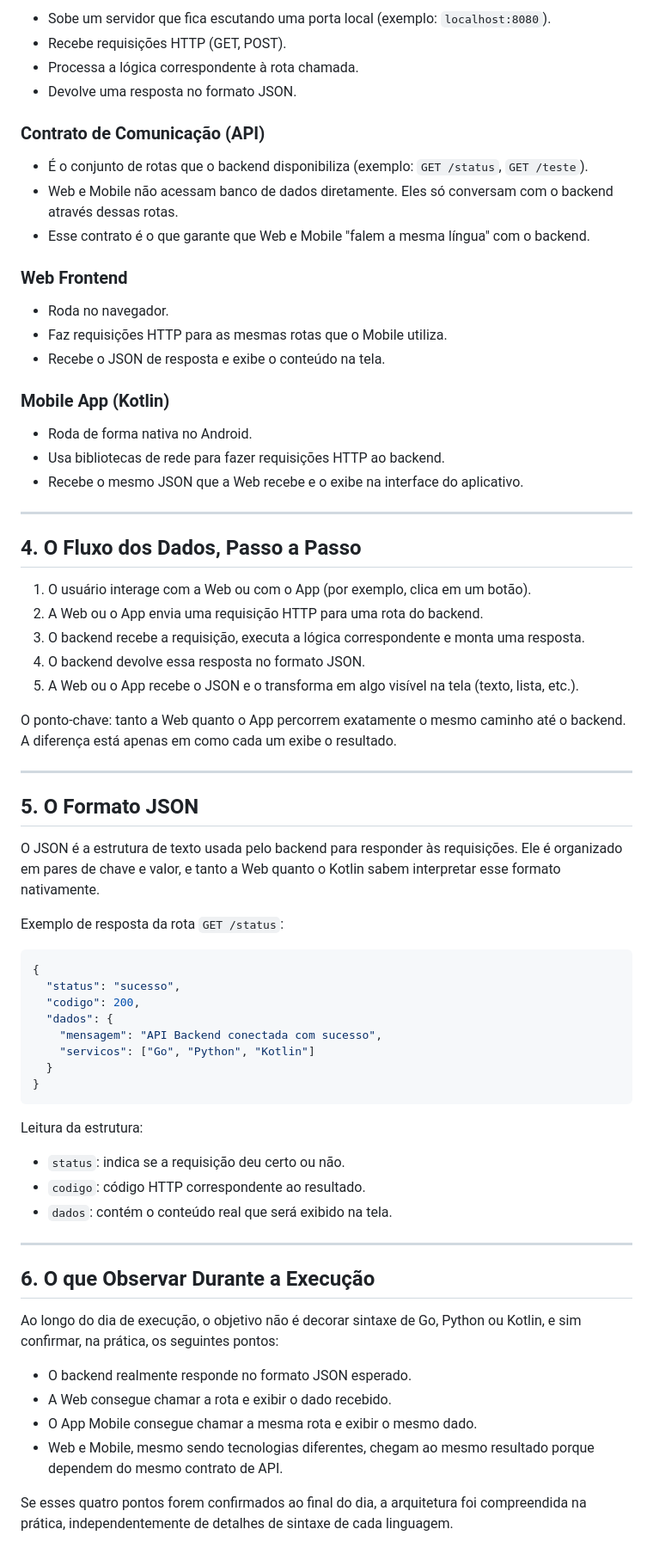
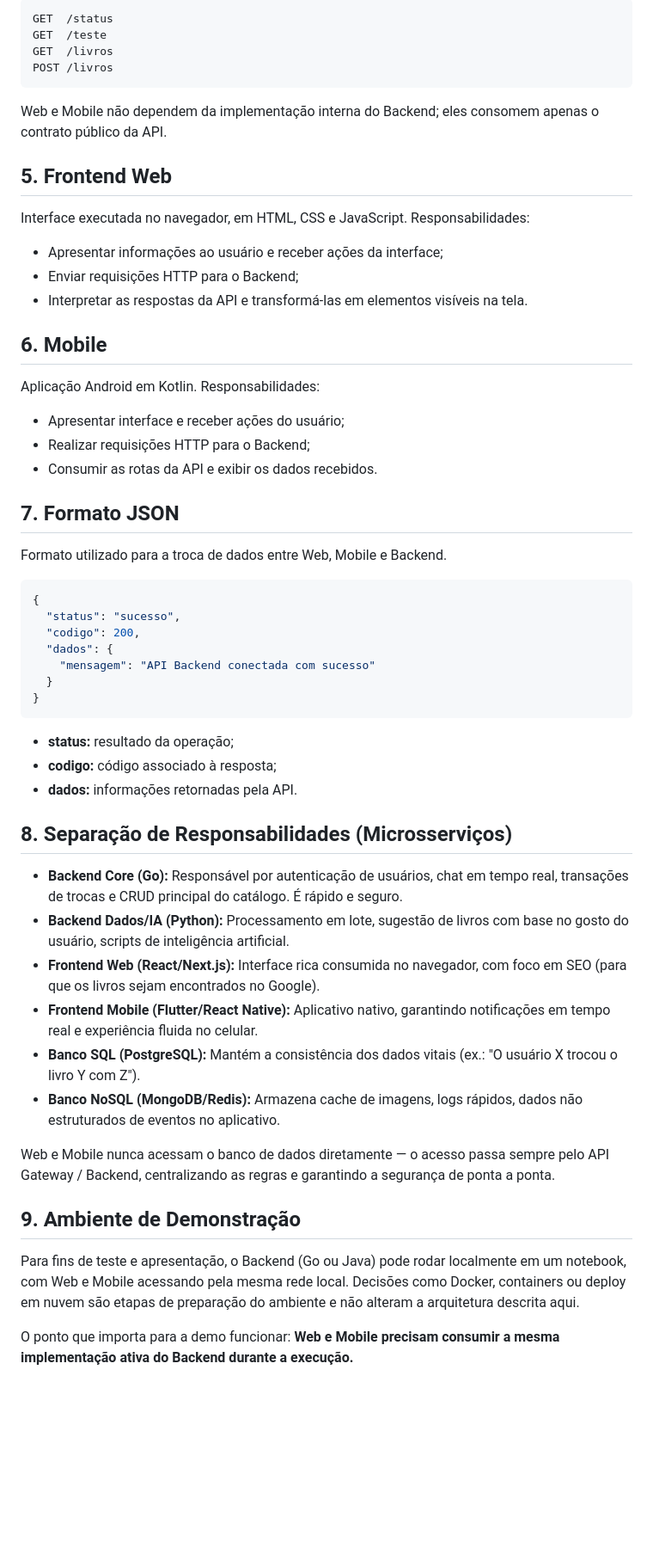
Before and after one commit to brianfigueredo0209-alt/folheio.projeto, a Markdown page: ENTENDENDO_A_ARQUITETURA.md, the part around one of its changes. Shown at 86% size. Rendered like a GitHub page; blank space fills up the shorter version.

Commit message:
docs: atualizar arquitetura com stack definitiva e separacao em microsservicos

````diff
--- a/ENTENDENDO_A_ARQUITETURA.md
+++ b/ENTENDENDO_A_ARQUITETURA.md
@@ -36,73 +71,60 @@ Com o backend centralizado:
 
-- Sobe um servidor que fica escutando uma porta local (exemplo: `localhost:8080`).
-- Recebe requisições HTTP (GET, POST).
-- Processa a lógica correspondente à rota chamada.
-- Devolve uma resposta no formato JSON.
+```text
+GET  /status
+GET  /teste
+GET  /livros
+POST /livros
+```
 
-### Contrato de Comunicação (API)
+Web e Mobile não dependem da implementação interna do Backend; eles consomem apenas o contrato público da API.
 
-- É o conjunto de rotas que o backend disponibiliza (exemplo: `GET /status`, `GET /teste`).
-- Web e Mobile não acessam banco de dados diretamente. Eles só conversam com o backend através dessas rotas.
-- Esse contrato é o que garante que Web e Mobile "falem a mesma língua" com o backend.
+## 5. Frontend Web
 
-### Web Frontend
+Interface executada no navegador, em HTML, CSS e JavaScript. Responsabilidades:
 
-- Roda no navegador.
-- Faz requisições HTTP para as mesmas rotas que o Mobile utiliza.
-- Recebe o JSON de resposta e exibe o conteúdo na tela.
+- Apresentar informações ao usuário e receber ações da interface;
+- Enviar requisições HTTP para o Backend;
+- Interpretar as respostas da API e transformá-las em elementos visíveis na tela.
 
-### Mobile App (Kotlin)
+## 6. Mobile
 
-- Roda de forma nativa no Android.
-- Usa bibliotecas de rede para fazer requisições HTTP ao backend.
-- Recebe o mesmo JSON que a Web recebe e o exibe na interface do aplicativo.
+Aplicação Android em Kotlin. Responsabilidades:
 
----
+- Apresentar interface e receber ações do usuário;
+- Realizar requisições HTTP para o Backend;
+- Consumir as rotas da API e exibir os dados recebidos.
 
-## 4. O Fluxo dos Dados, Passo a Passo
+## 7. Formato JSON
 
-1. O usuário interage com a Web ou com o App (por exemplo, clica em um botão).
-2. A Web ou o App envia uma requisição HTTP para uma rota do backend.
-3. O backend recebe a requisição, executa a lógica correspondente e monta uma resposta.
-4. O backend devolve essa resposta no formato JSON.
-5. A Web ou o App recebe o JSON e o transforma em algo visível na tela (texto, lista, etc.).
-
-O ponto-chave: tanto a Web quanto o App percorrem exatamente o mesmo caminho até o backend. A diferença está apenas em como cada um exibe o resultado.
-
----
-
-## 5. O Formato JSON
-
-O JSON é a estrutura de texto usada pelo backend para responder às requisições. Ele é organizado em pares de chave e valor, e tanto a Web quanto o Kotlin sabem interpretar esse formato nativamente.
-
-Exemplo de resposta da rota `GET /status`:
+Formato utilizado para a troca de dados entre Web, Mobile e Backend.
 
 ```json
 {
   "status": "sucesso",
   "codigo": 200,
   "dados": {
-    "mensagem": "API Backend conectada com sucesso",
-    "servicos": ["Go", "Python", "Kotlin"]
+    "mensagem": "API Backend conectada com sucesso"
   }
 }
 ```
 
-Leitura da estrutura:
+- **status:** resultado da operação;
+- **codigo:** código associado à resposta;
+- **dados:** informações retornadas pela API.
 
-- `status`: indica se a requisição deu certo ou não.
-- `codigo`: código HTTP correspondente ao resultado.
-- `dados`: contém o conteúdo real que será exibido na tela.
+## 8. Separação de Responsabilidades (Microsserviços)
 
----
+- **Backend Core (Go):** Responsável por autenticação de usuários, chat em tempo real, transações de trocas e CRUD principal do catálogo. É rápido e seguro.
+- **Backend Dados/IA (Python):** Processamento em lote, sugestão de livros com base no gosto do usuário, scripts de inteligência artificial.
+- **Frontend Web (React/Next.js):** Interface rica consumida no navegador, com foco em SEO (para que os livros sejam encontrados no Google).
+- **Frontend Mobile (Flutter/React Native):** Aplicativo nativo, garantindo notificações em tempo real e experiência fluida no celular.
+- **Banco SQL (PostgreSQL):** Mantém a consistência dos dados vitais (ex.: "O usuário X trocou o livro Y com Z").
+- **Banco NoSQL (MongoDB/Redis):** Armazena cache de imagens, logs rápidos, dados não estruturados de eventos no aplicativo.
 
-## 6. O que Observar Durante a Execução
+Web e Mobile nunca acessam o banco de dados diretamente — o acesso passa sempre pelo API Gateway / Backend, centralizando as regras e garantindo a segurança de ponta a ponta.
 
-Ao longo do dia de execução, o objetivo não é decorar sintaxe de Go, Python ou Kotlin, e sim confirmar, na prática, os seguintes pontos:
+## 9. Ambiente de Demonstração
 
-- O backend realmente responde no formato JSON esperado.
-- A Web consegue chamar a rota e exibir o dado recebido.
-- O App Mobile consegue chamar a mesma rota e exibir o mesmo dado.
-- Web e Mobile, mesmo sendo tecnologias diferentes, chegam ao mesmo resultado porque dependem do mesmo contrato de API.
+Para fins de teste e apresentação, o Backend (Go ou Java) pode rodar localmente em um notebook, com Web e Mobile acessando pela mesma rede local. Decisões como Docker, containers ou deploy em nuvem são etapas de preparação do ambiente e não alteram a arquitetura descrita aqui.
 
-Se esses quatro pontos forem confirmados ao final do dia, a arquitetura foi compreendida na prática, independentemente de detalhes de sintaxe de cada linguagem.
+O ponto que importa para a demo funcionar: **Web e Mobile precisam consumir a mesma implementação ativa do Backend durante a execução.**
````
Also changed, not shown: other parts of ENTENDENDO_A_ARQUITETURA.md (+52 -17 lines).
